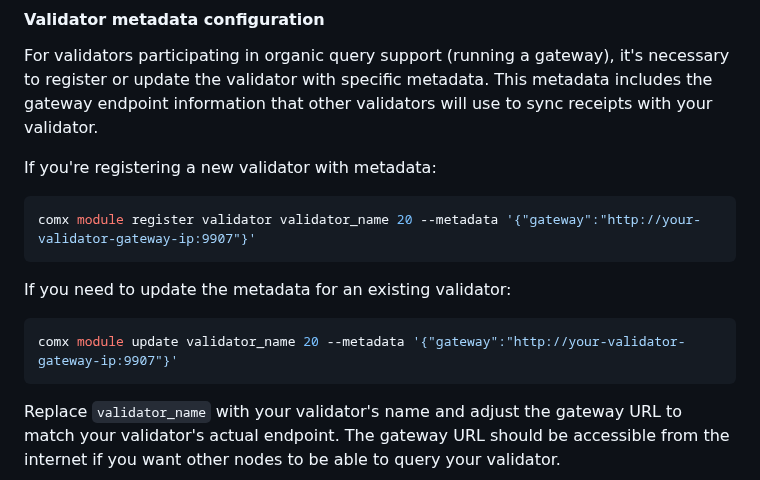
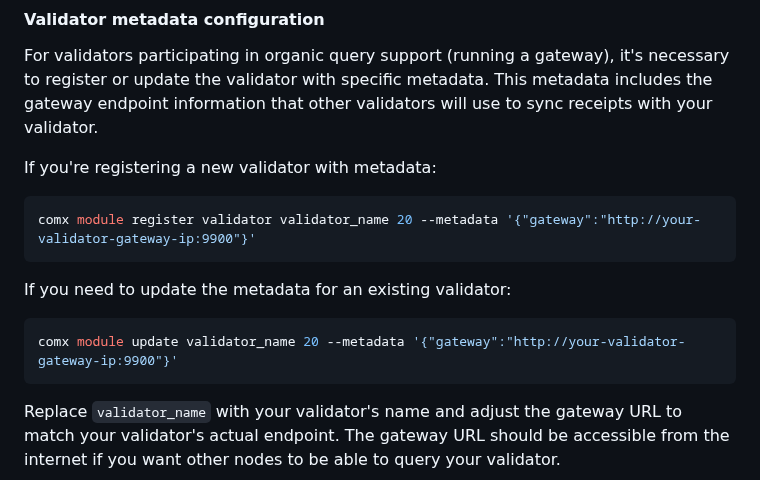
Before and after one commit to blockchain-insights/blockchain-insights-subnet, a Markdown page: VALIDATOR_SETUP.md, the part around the change. Drawn GitHub-style.

````diff
--- a/VALIDATOR_SETUP.md
+++ b/VALIDATOR_SETUP.md
@@ -99,12 +99,12 @@ For validators participating in organic query support (running a gateway), it's
 
 If you're registering a new validator with metadata:
 ```shell
-comx module register validator validator_name 20 --metadata '{"gateway":"http://your-validator-gateway-ip:9907"}'
+comx module register validator validator_name 20 --metadata '{"gateway":"http://your-validator-gateway-ip:9900"}'
 ```
 
 If you need to update the metadata for an existing validator:
 ```shell
-comx module update validator_name 20 --metadata '{"gateway":"http://your-validator-gateway-ip:9907"}'
+comx module update validator_name 20 --metadata '{"gateway":"http://your-validator-gateway-ip:9900"}'
 ```
 
 Replace `validator_name` with your validator's name and adjust the gateway URL to match your validator's actual endpoint. The gateway URL should be accessible from the internet if you want other nodes to be able to query your validator.
````
